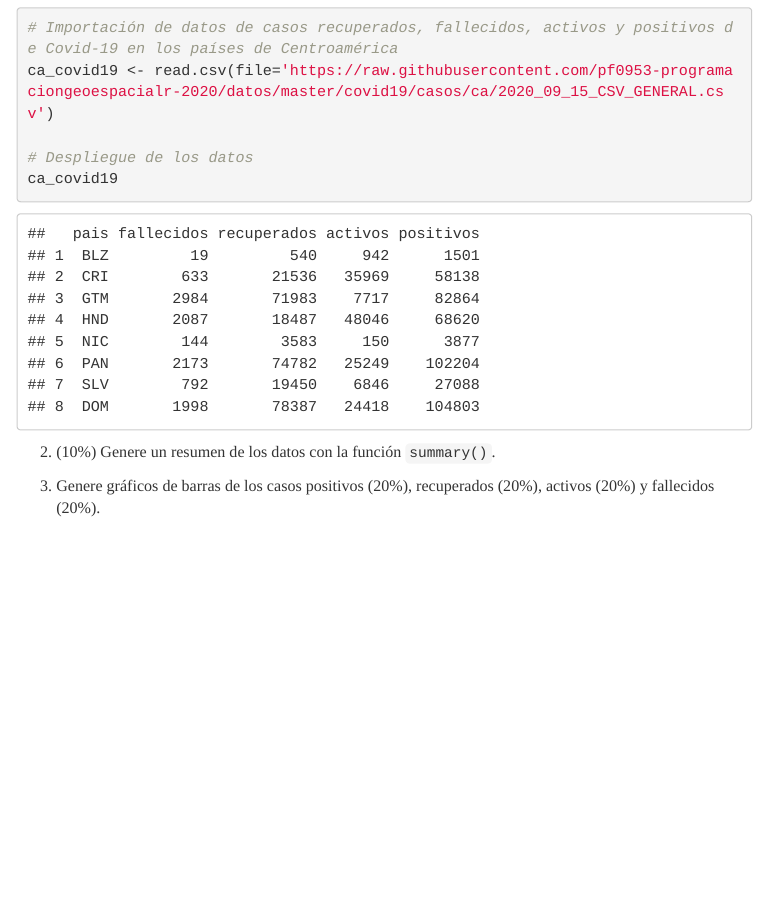
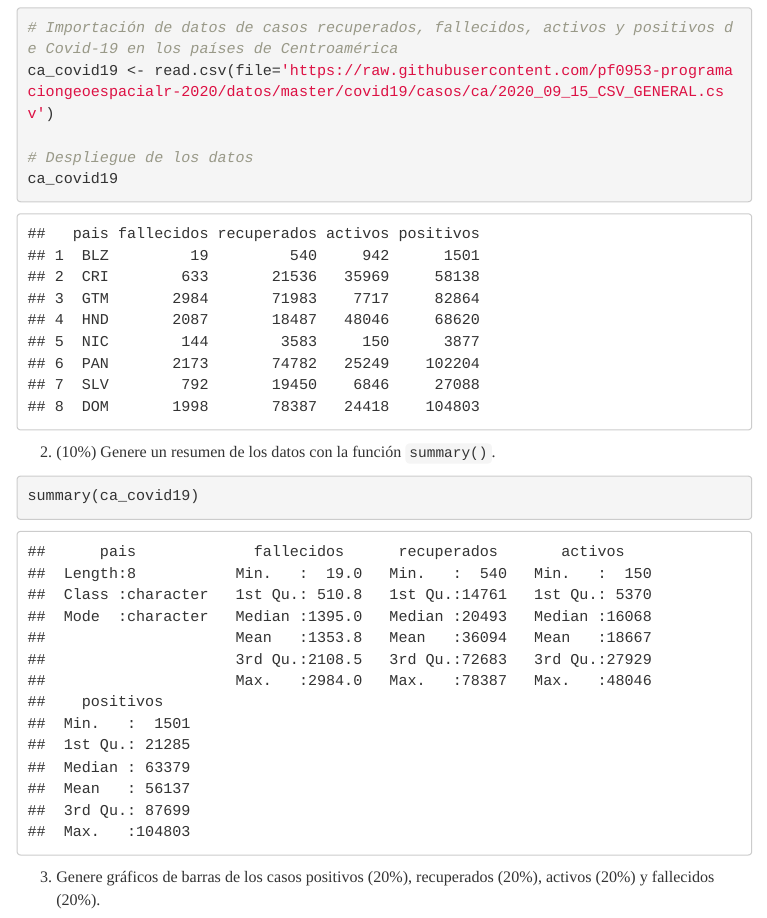
Before and after one commit to sofiaPicado21/tarea-02-r-graficacion, an R Markdown document (index.Rmd): the page in a window 1100 px wide, from 1450 px down. The pictures show the output file index.html that the author committed with the source, opened offline; menus at the side of the page are left out.

Commit message:
Add files via upload

````diff
--- a/index.Rmd
+++ b/index.Rmd
@@ -58,8 +58,10 @@ ca_covid19
 
 2. (10%) Genere un resumen de los datos con la función  ```summary() ```.
 
+
+
 ```{r}
-
+summary(ca_covid19)
 ```
 
 3. Genere gráficos de barras de los casos positivos (20%), recuperados (20%), activos (20%) y fallecidos (20%).
````
Also changed, not shown: index.html.
